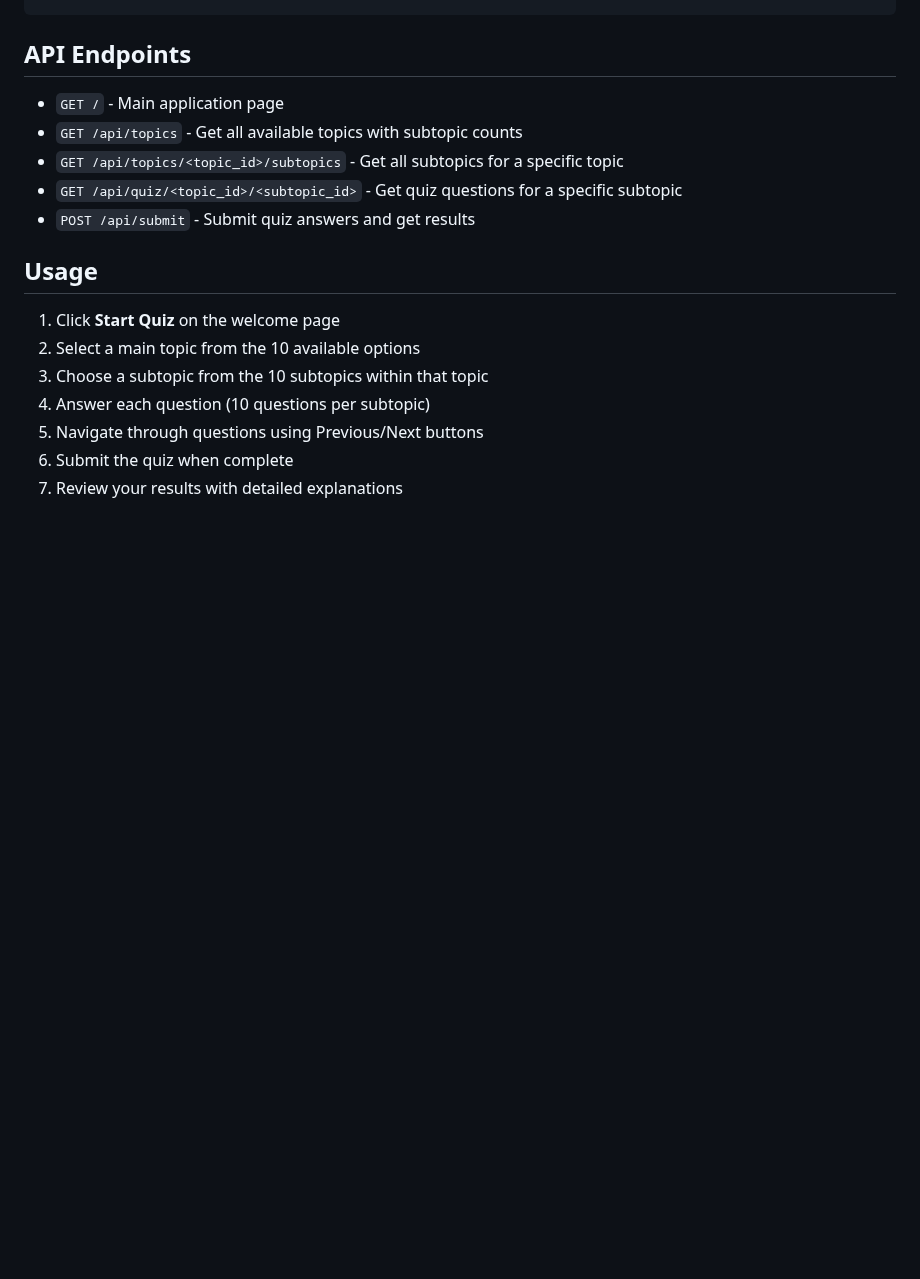
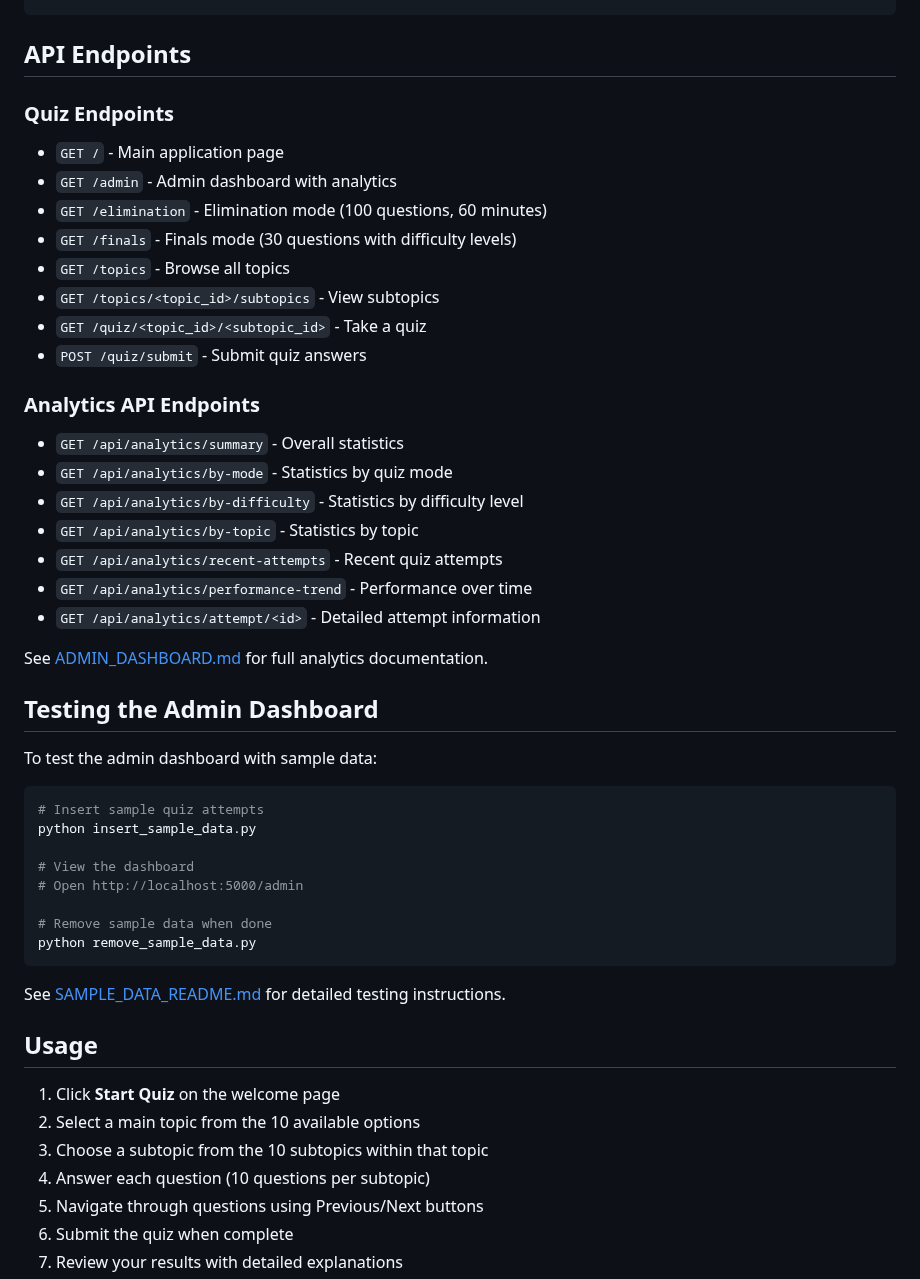
Before and after one commit to MACantara/IT-Quizbee, a Markdown page: README.md, the part around one of its changes. GitHub-like rendering; blank space fills up the shorter version.

Commit message:
Update README.md to enhance topic coverage and add admin dashboard testing instructions

````diff
--- a/README.md
+++ b/README.md
@@ -124,11 +148,43 @@ IT-Quizbee/
 
 ## API Endpoints
 
+### Quiz Endpoints
 - `GET /` - Main application page
-- `GET /api/topics` - Get all available topics with subtopic counts
-- `GET /api/topics/<topic_id>/subtopics` - Get all subtopics for a specific topic
-- `GET /api/quiz/<topic_id>/<subtopic_id>` - Get quiz questions for a specific subtopic
-- `POST /api/submit` - Submit quiz answers and get results
+- `GET /admin` - Admin dashboard with analytics
+- `GET /elimination` - Elimination mode (100 questions, 60 minutes)
+- `GET /finals` - Finals mode (30 questions with difficulty levels)
+- `GET /topics` - Browse all topics
+- `GET /topics/<topic_id>/subtopics` - View subtopics
+- `GET /quiz/<topic_id>/<subtopic_id>` - Take a quiz
+- `POST /quiz/submit` - Submit quiz answers
+
+### Analytics API Endpoints
+- `GET /api/analytics/summary` - Overall statistics
+- `GET /api/analytics/by-mode` - Statistics by quiz mode
+- `GET /api/analytics/by-difficulty` - Statistics by difficulty level
+- `GET /api/analytics/by-topic` - Statistics by topic
+- `GET /api/analytics/recent-attempts` - Recent quiz attempts
+- `GET /api/analytics/performance-trend` - Performance over time
+- `GET /api/analytics/attempt/<id>` - Detailed attempt information
+
+See [ADMIN_DASHBOARD.md](docs/ADMIN_DASHBOARD.md) for full analytics documentation.
+
+## Testing the Admin Dashboard
+
+To test the admin dashboard with sample data:
+
+```bash
+# Insert sample quiz attempts
+python insert_sample_data.py
+
+# View the dashboard
+# Open http://localhost:5000/admin
+
+# Remove sample data when done
+python remove_sample_data.py
+```
+
+See [SAMPLE_DATA_README.md](SAMPLE_DATA_README.md) for detailed testing instructions.
 
 ## Usage
 
````
Also changed, not shown: other parts of README.md (+32 -8 lines).
